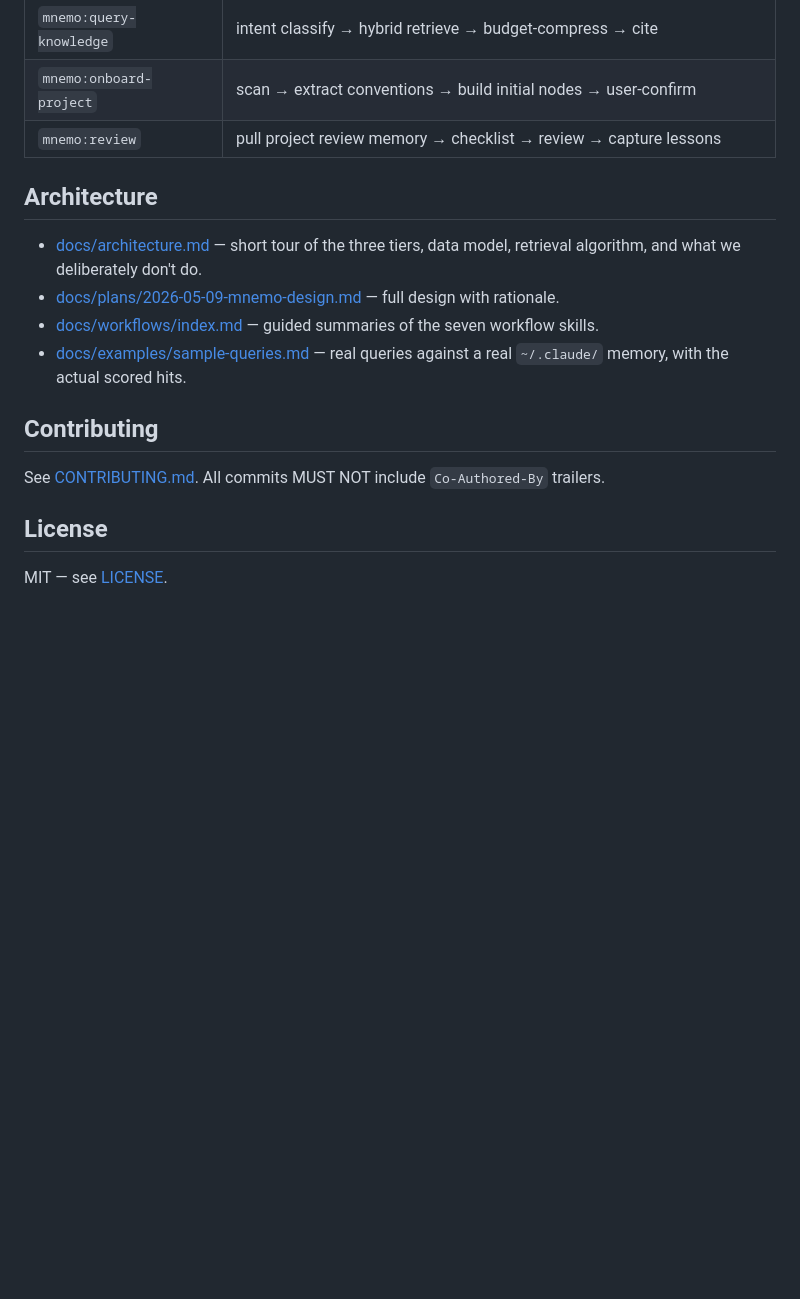
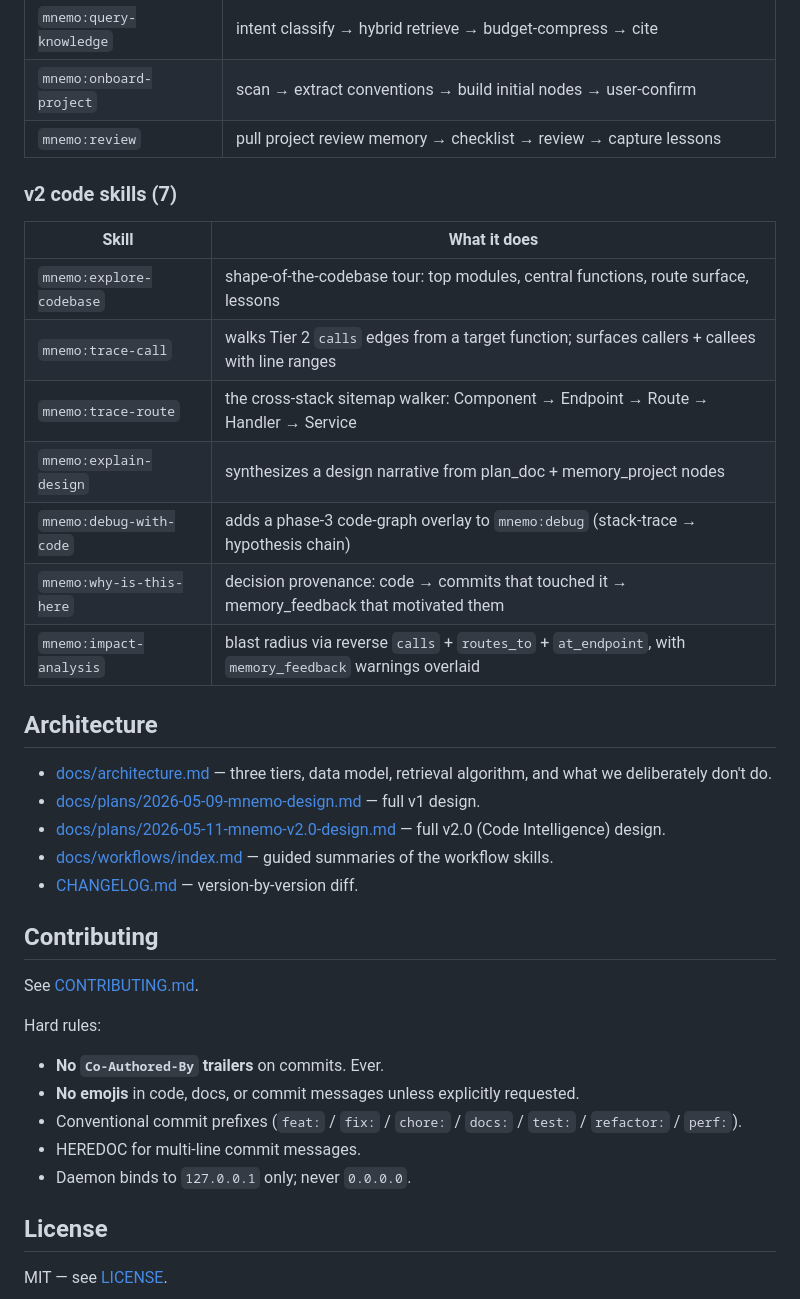
Before and after one commit to mmct-jsc/mnemo, a Markdown page: README.md, the part around one of its changes. Rendered like a GitHub page; blank space fills up the shorter version.

```diff
--- a/README.md
+++ b/README.md
@@ -83,16 +109,37 @@ mnemo ships seven systematic workflows that pull project-specific memory at ever
 | `mnemo:onboard-project` | scan → extract conventions → build initial nodes → user-confirm |
 | `mnemo:review` | pull project review memory → checklist → review → capture lessons |
 
+### v2 code skills (7)
+
+| Skill | What it does |
+|---|---|
+| `mnemo:explore-codebase` | shape-of-the-codebase tour: top modules, central functions, route surface, lessons |
+| `mnemo:trace-call` | walks Tier 2 `calls` edges from a target function; surfaces callers + callees with line ranges |
+| `mnemo:trace-route` | the cross-stack sitemap walker: Component → Endpoint → Route → Handler → Service |
+| `mnemo:explain-design` | synthesizes a design narrative from plan_doc + memory_project nodes |
+| `mnemo:debug-with-code` | adds a phase-3 code-graph overlay to `mnemo:debug` (stack-trace → hypothesis chain) |
+| `mnemo:why-is-this-here` | decision provenance: code → commits that touched it → memory_feedback that motivated them |
+| `mnemo:impact-analysis` | blast radius via reverse `calls` + `routes_to` + `at_endpoint`, with `memory_feedback` warnings overlaid |
+
 ## Architecture
 
-- [docs/architecture.md](docs/architecture.md) — short tour of the three tiers, data model, retrieval algorithm, and what we deliberately don't do.
-- [docs/plans/2026-05-09-mnemo-design.md](docs/plans/2026-05-09-mnemo-design.md) — full design with rationale.
-- [docs/workflows/index.md](docs/workflows/index.md) — guided summaries of the seven workflow skills.
-- [docs/examples/sample-queries.md](docs/examples/sample-queries.md) — real queries against a real `~/.claude/` memory, with the actual scored hits.
+- [docs/architecture.md](docs/architecture.md) — three tiers, data model, retrieval algorithm, and what we deliberately don't do.
+- [docs/plans/2026-05-09-mnemo-design.md](docs/plans/2026-05-09-mnemo-design.md) — full v1 design.
+- [docs/plans/2026-05-11-mnemo-v2.0-design.md](docs/plans/2026-05-11-mnemo-v2.0-design.md) — full v2.0 (Code Intelligence) design.
+- [docs/workflows/index.md](docs/workflows/index.md) — guided summaries of the workflow skills.
+- [CHANGELOG.md](CHANGELOG.md) — version-by-version diff.
 
 ## Contributing
 
-See [CONTRIBUTING.md](CONTRIBUTING.md). All commits MUST NOT include `Co-Authored-By` trailers.
+See [CONTRIBUTING.md](CONTRIBUTING.md).
+
+Hard rules:
+
+- **No `Co-Authored-By` trailers** on commits. Ever.
+- **No emojis** in code, docs, or commit messages unless explicitly requested.
+- Conventional commit prefixes (`feat:` / `fix:` / `chore:` / `docs:` / `test:` / `refactor:` / `perf:`).
+- HEREDOC for multi-line commit messages.
+- Daemon binds to `127.0.0.1` only; never `0.0.0.0`.
 
 ## License
 
```
Also changed, not shown: other parts of README.md (+45 -19 lines).
